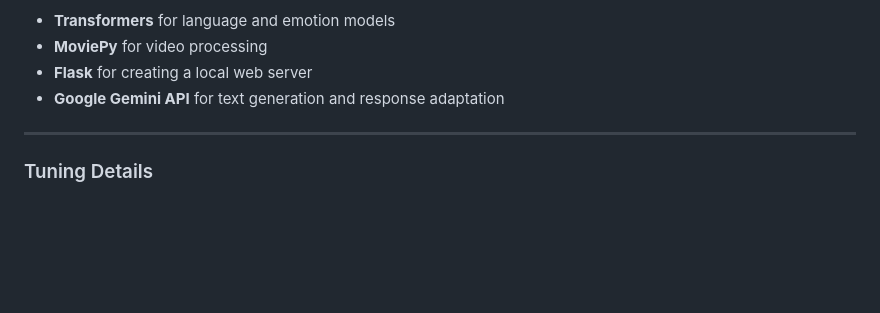
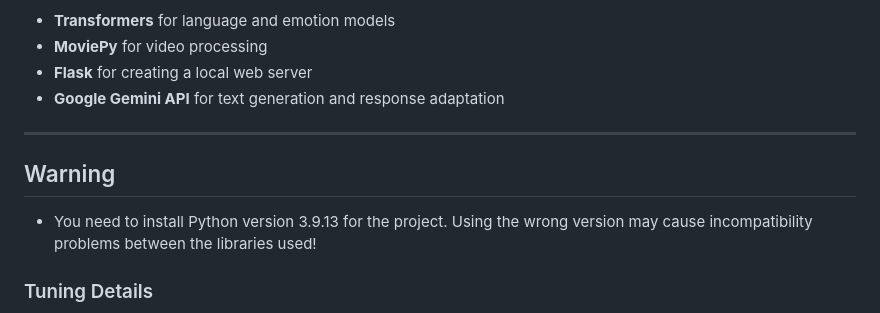
Before and after one commit to mtgsoftworks/eduGenie, a Markdown page: README.md, the part around the change. Rendered like a GitHub page; blank space fills up the shorter version.

```diff
--- a/README.md
+++ b/README.md
@@ -88,6 +88,9 @@ eduGenie Chatbot relies on several key libraries and models:
 
 ---
 
+## Warning
+- You need to install Python version 3.9.13 for the project. Using the wrong version may cause incompatibility problems between the libraries used!
+
 ### Tuning Details
 ![Tuning Details](images/tuning_details.png)
 
```
